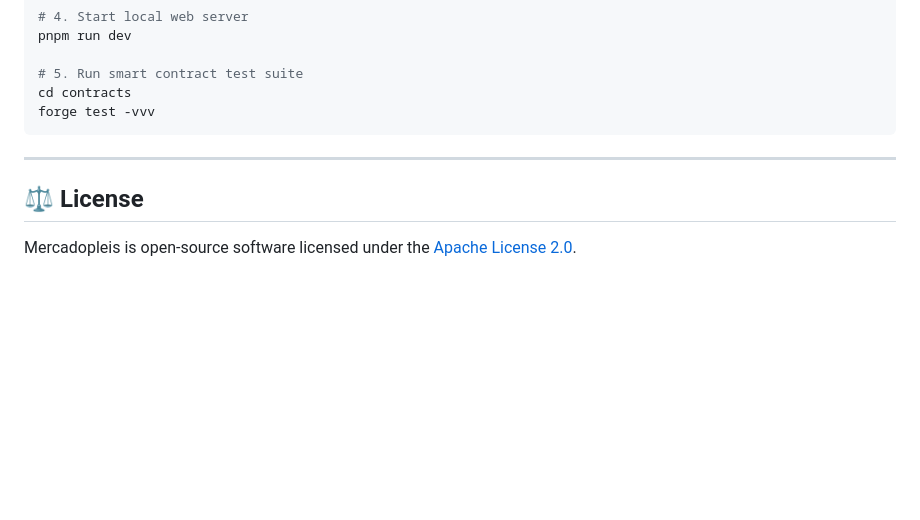
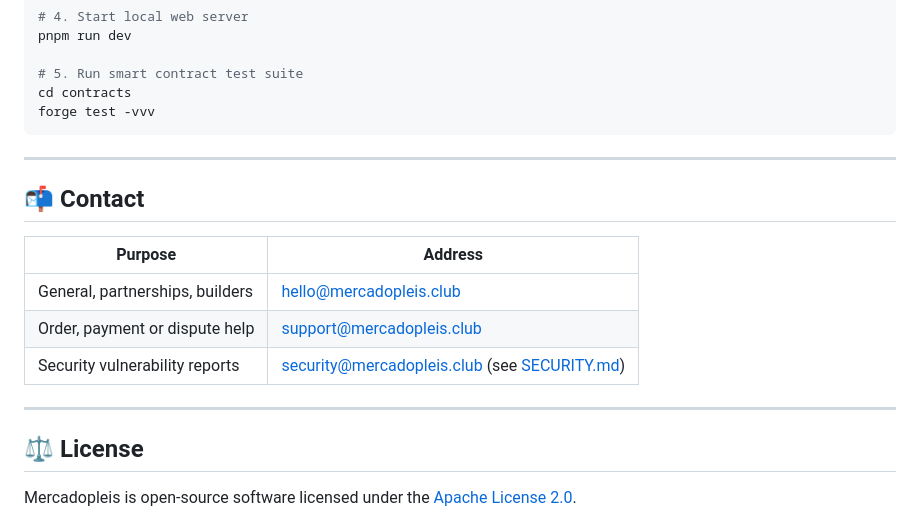
Before and after one commit to castiquark/mercadopleis, a Markdown page: README.md, the part around the change. GitHub-like rendering; blank space fills up the shorter version.

Commit message:
docs(readme): add contact addresses
Co-Authored-By: Claude Sonnet 5.5 <noreply@anthropic.com>

```diff
--- a/README.md
+++ b/README.md
@@ -177,6 +177,16 @@ forge test -vvv
 
 ---
 
+## 📬 Contact
+
+| Purpose | Address |
+|---|---|
+| General, partnerships, builders | [hello@mercadopleis.club](mailto:hello@mercadopleis.club) |
+| Order, payment or dispute help | [support@mercadopleis.club](mailto:support@mercadopleis.club) |
+| Security vulnerability reports | [security@mercadopleis.club](mailto:security@mercadopleis.club) (see [SECURITY.md](./SECURITY.md)) |
+
+---
+
 ## ⚖️ License
 
 Mercadopleis is open-source software licensed under the [Apache License 2.0](./LICENSE).
```
